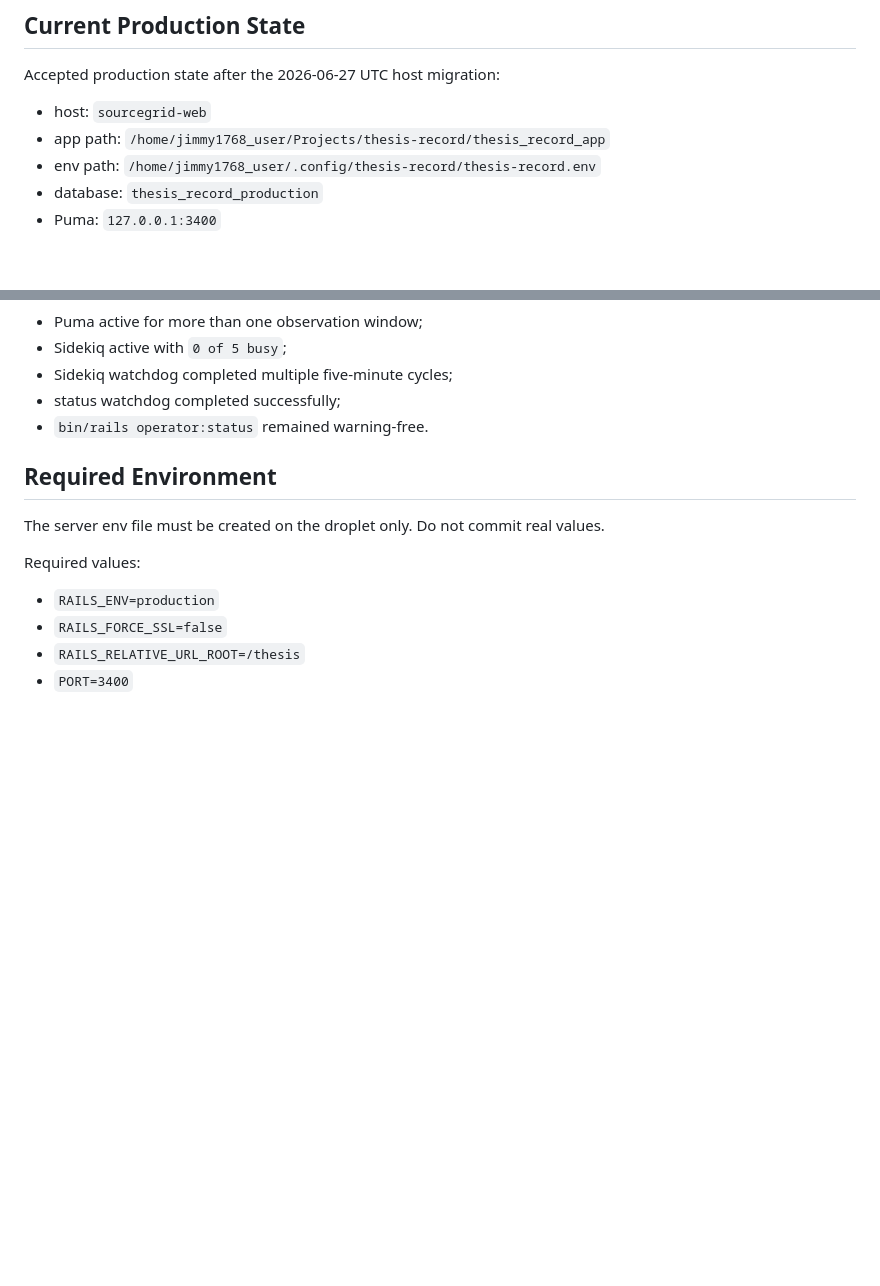
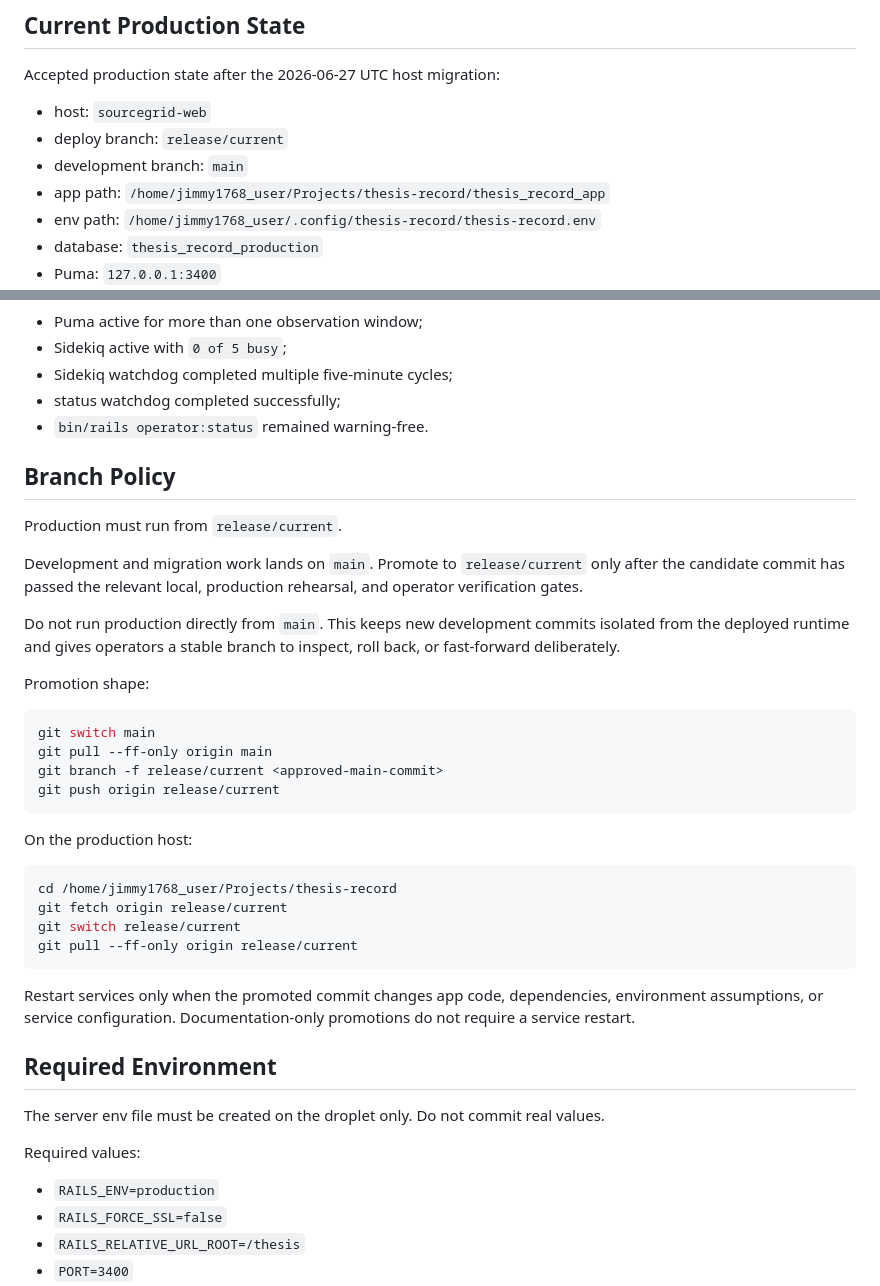
Before and after one commit to Jimmy1768/thesis-record, a Markdown page: docs/operations/production_deployment_runbook.md, 2 parts joined by grey strips. Rendered like a GitHub page; blank space fills up the shorter version.

Commit message:
Document ThesisRecord release branch policy

````diff
--- a/docs/operations/production_deployment_runbook.md
+++ b/docs/operations/production_deployment_runbook.md
@@ -61,6 +61,8 @@ production runtime for the private ThesisRecord stage.
 Accepted production state after the 2026-06-27 UTC host migration:
 
 - host: `sourcegrid-web`
+- deploy branch: `release/current`
+- development branch: `main`
 - app path: `/home/jimmy1768_user/Projects/thesis-record/thesis_record_app`
 - env path: `/home/jimmy1768_user/.config/thesis-record/thesis-record.env`
 - database: `thesis_record_production`
@@ -107,6 +109,40 @@ Post-cutover observation on 2026-06-27 UTC showed:
 - Sidekiq watchdog completed multiple five-minute cycles;
 - status watchdog completed successfully;
 - `bin/rails operator:status` remained warning-free.
+
+## Branch Policy
+
+Production must run from `release/current`.
+
+Development and migration work lands on `main`. Promote to `release/current`
+only after the candidate commit has passed the relevant local, production
+rehearsal, and operator verification gates.
+
+Do not run production directly from `main`. This keeps new development commits
+isolated from the deployed runtime and gives operators a stable branch to
+inspect, roll back, or fast-forward deliberately.
+
+Promotion shape:
+
+```bash
+git switch main
+git pull --ff-only origin main
+git branch -f release/current <approved-main-commit>
+git push origin release/current
+```
+
+On the production host:
+
+```bash
+cd /home/jimmy1768_user/Projects/thesis-record
+git fetch origin release/current
+git switch release/current
+git pull --ff-only origin release/current
+```
+
+Restart services only when the promoted commit changes app code, dependencies,
+environment assumptions, or service configuration. Documentation-only
+promotions do not require a service restart.
 
 ## Required Environment
 
````
